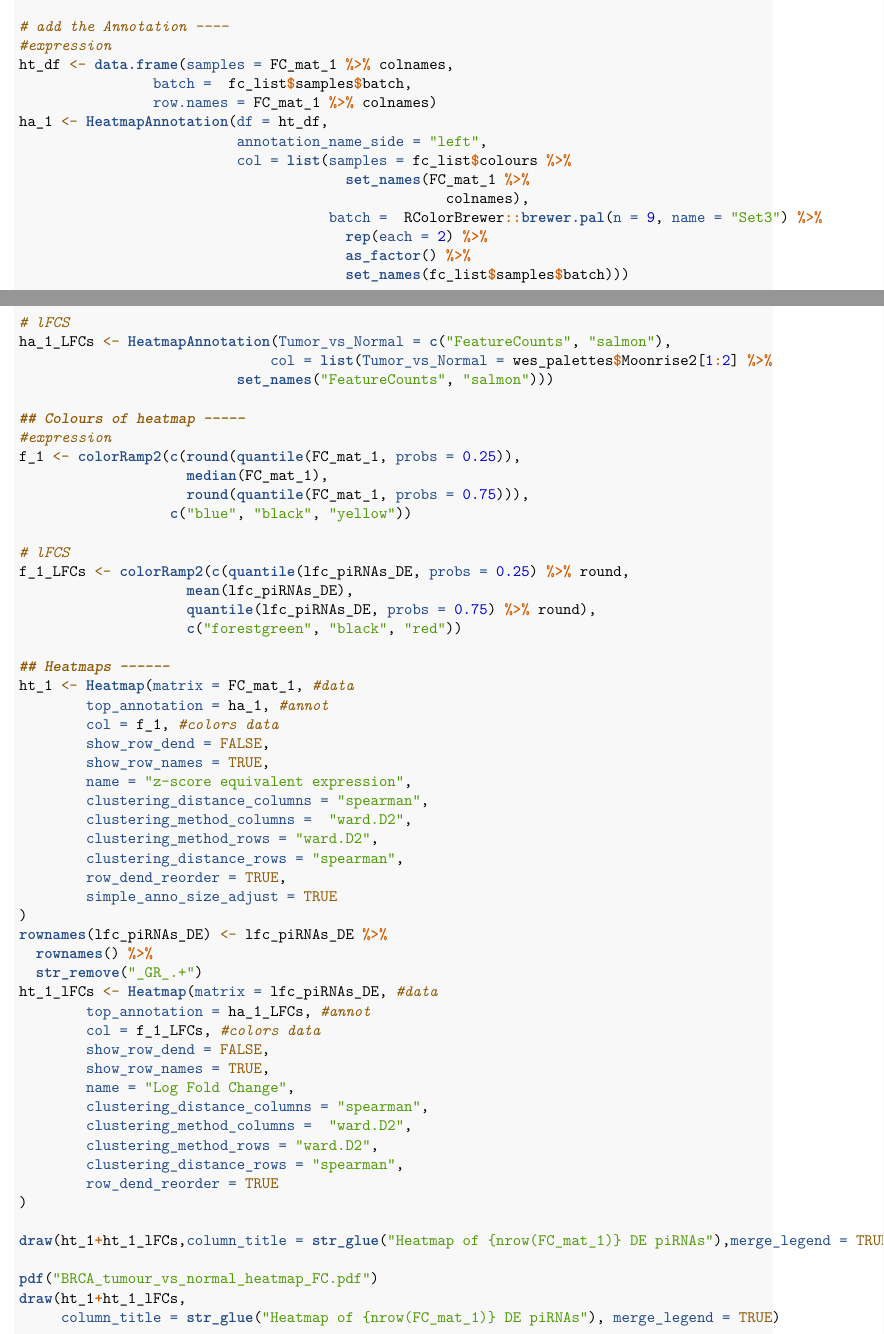
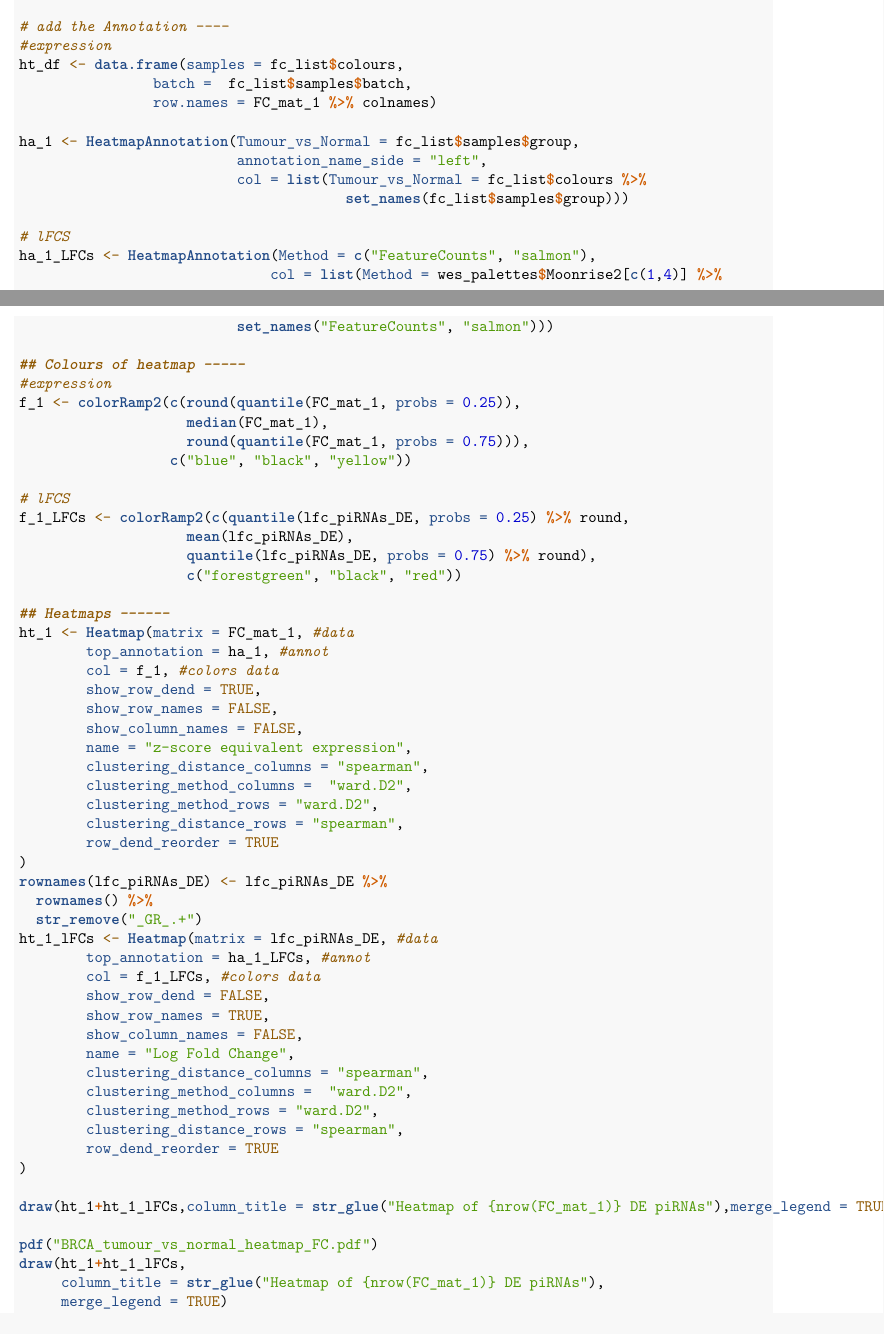
Before and after one commit to ConYel/wind, an R Markdown document (TCGA_BRCA_DEA.Rmd): two parts of pages 8 and 9 of 10 before the commit and two parts of pages 8 and 9 of 9 after it, joined at a grey line, cut so that both start at the same text. Rendered offline with R 4.5, knitr and Pandoc, then LaTeX, with nearby package versions.

Commit message:
better legend, less confusing

```diff
--- a/TCGA_BRCA_DEA.Rmd
+++ b/TCGA_BRCA_DEA.Rmd
@@ -407,22 +407,18 @@ colnames(FC_mat_1) <- colnames(FC_mat_1) %>% str_remove("-13_mirna_gdc_realn")
 
 # add the Annotation ----
 #expression
-ht_df <- data.frame(samples = FC_mat_1 %>% colnames,
+ht_df <- data.frame(samples = fc_list$colours,
                 batch =  fc_list$samples$batch,
                 row.names = FC_mat_1 %>% colnames)
-ha_1 <- HeatmapAnnotation(df = ht_df,
+
+ha_1 <- HeatmapAnnotation(Tumour_vs_Normal = fc_list$samples$group,
                           annotation_name_side = "left",
-                          col = list(samples = fc_list$colours %>%
-                                       set_names(FC_mat_1 %>%
-                                                   colnames),
-                                     batch =  RColorBrewer::brewer.pal(n = 9, name = "Set3") %>%
-                                       rep(each = 2) %>%
-                                       as_factor() %>%
-                                       set_names(fc_list$samples$batch)))
+                          col = list(Tumour_vs_Normal = fc_list$colours %>%
+                                       set_names(fc_list$samples$group)))
 
 # lFCS
-ha_1_LFCs <- HeatmapAnnotation(Tumor_vs_Normal = c("FeatureCounts", "salmon"),
-                              col = list(Tumor_vs_Normal = wes_palettes$Moonrise2[1:2] %>%
+ha_1_LFCs <- HeatmapAnnotation(Method = c("FeatureCounts", "salmon"),
+                              col = list(Method = wes_palettes$Moonrise2[c(1,4)] %>%
                           set_names("FeatureCounts", "salmon")))
 
 ## Colours of heatmap -----
@@ -442,15 +438,15 @@ f_1_LFCs <- colorRamp2(c(quantile(lfc_piRNAs_DE, probs = 0.25) %>% round,
 ht_1 <- Heatmap(matrix = FC_mat_1, #data
         top_annotation = ha_1, #annot
         col = f_1, #colors data
-        show_row_dend = FALSE,
-        show_row_names = TRUE,
+        show_row_dend = TRUE,
+        show_row_names = FALSE,
+        show_column_names = FALSE,
         name = "z-score equivalent expression",
         clustering_distance_columns = "spearman",
         clustering_method_columns =  "ward.D2",
         clustering_method_rows = "ward.D2",
         clustering_distance_rows = "spearman",
-        row_dend_reorder = TRUE,
-        simple_anno_size_adjust = TRUE
+        row_dend_reorder = TRUE
 )
 rownames(lfc_piRNAs_DE) <- lfc_piRNAs_DE %>%
   rownames() %>%
@@ -460,6 +456,7 @@ ht_1_lFCs <- Heatmap(matrix = lfc_piRNAs_DE, #data
         col = f_1_LFCs, #colors data
         show_row_dend = FALSE,
         show_row_names = TRUE,
+        show_column_names = FALSE,
         name = "Log Fold Change",
         clustering_distance_columns = "spearman",
         clustering_method_columns =  "ward.D2",
```
Also changed, not shown: TCGA_BRCA_DEA.Rmd (3 more changed lines).
